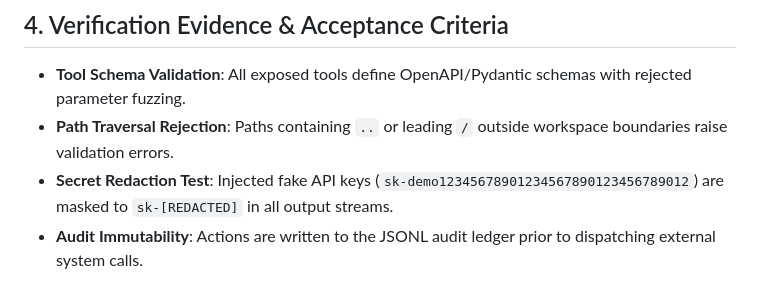
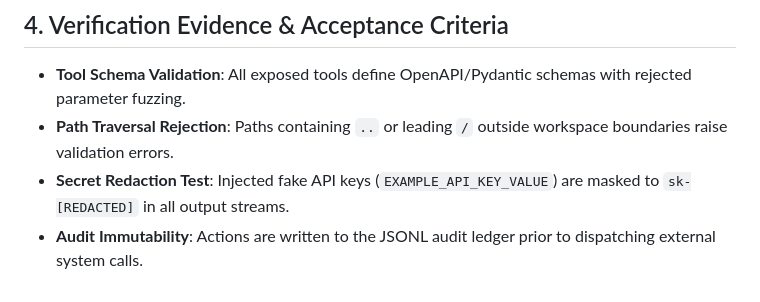
Before and after one commit to sherpa-md/sherpa-kits, a Markdown page: kits/bounded-agent-control-plane/SHERPA.md, the part around the change. Rendered like a GitHub page.

Commit message:
fix(validation): use unmistakable secret placeholder

```diff
--- a/kits/bounded-agent-control-plane/SHERPA.md
+++ b/kits/bounded-agent-control-plane/SHERPA.md
@@ -138,5 +138,5 @@ def record_audit_entry(audit_file: str, caller_id: str, tool: str, payload: Dict
 
 - **Tool Schema Validation**: All exposed tools define OpenAPI/Pydantic schemas with rejected parameter fuzzing.
 - **Path Traversal Rejection**: Paths containing `..` or leading `/` outside workspace boundaries raise validation errors.
-- **Secret Redaction Test**: Injected fake API keys (`sk-demo12345678901234567890123456789012`) are masked to `sk-[REDACTED]` in all output streams.
+- **Secret Redaction Test**: Injected fake API keys (`EXAMPLE_API_KEY_VALUE`) are masked to `sk-[REDACTED]` in all output streams.
 - **Audit Immutability**: Actions are written to the JSONL audit ledger prior to dispatching external system calls.
```
